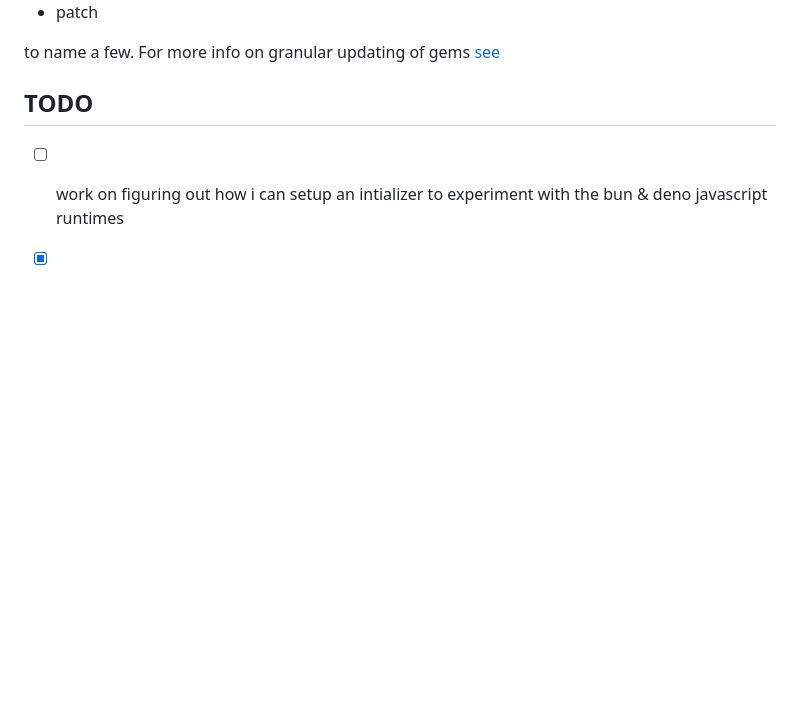
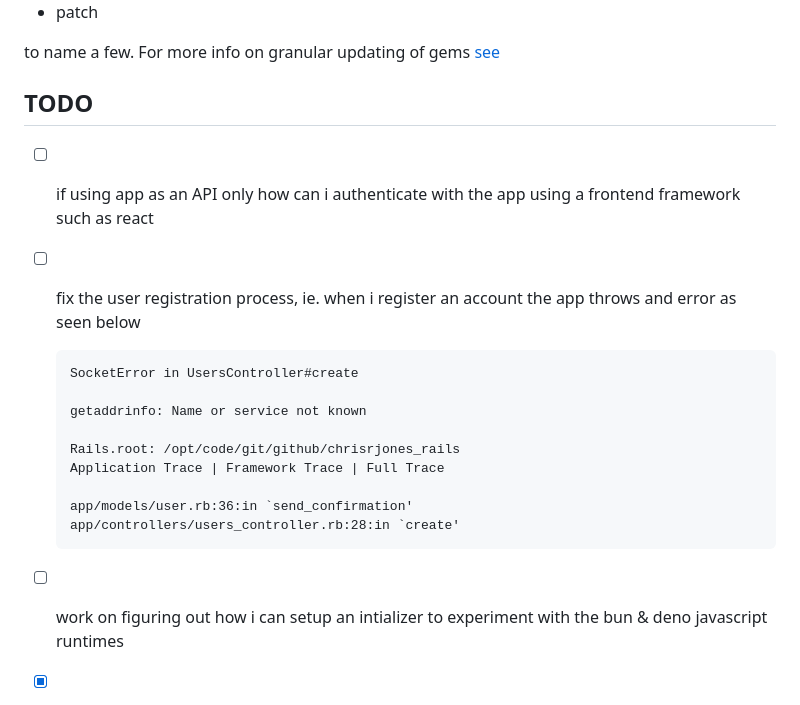
Before and after one commit to ipatch/chrisrjones_web, a Markdown page: README.md, the part around the change. Rendered like a GitHub page; blank space fills up the shorter version.

Commit message:
readme add some todo items

````diff
--- a/README.md
+++ b/README.md
@@ -132,6 +132,19 @@ to name a few.  For more info on granular updating of gems [see](https://bundler
 
 <a id="todo"></a>
 
+- [ ] if using app as an API only how can i authenticate with the app using a frontend framework such as react
+- [ ] fix the user registration process, ie. when i register an account the app throws and error as seen below
+    ```
+    SocketError in UsersController#create
+
+    getaddrinfo: Name or service not known
+
+    Rails.root: /opt/code/git/github/chrisrjones_rails
+    Application Trace | Framework Trace | Full Trace
+
+    app/models/user.rb:36:in `send_confirmation'
+    app/controllers/users_controller.rb:28:in `create'
+    ```
 - [ ] work on figuring out how i can setup an intializer to experiment with the bun & deno javascript runtimes
 - [x] updating my `boot.rb` file to use next avail port broke accessing my app on my LAN, should be easy fix
 - [ ] fix contact form time permitting
````
